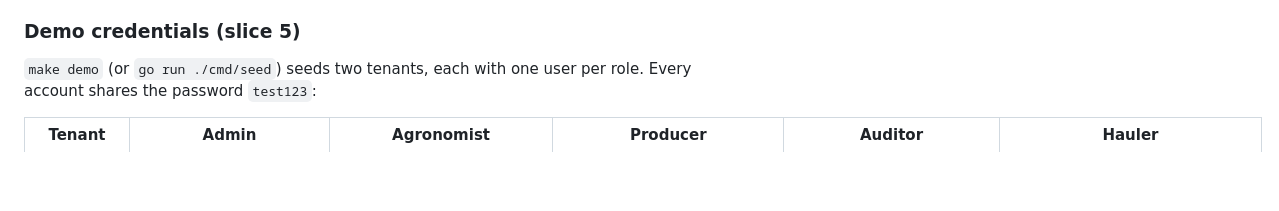
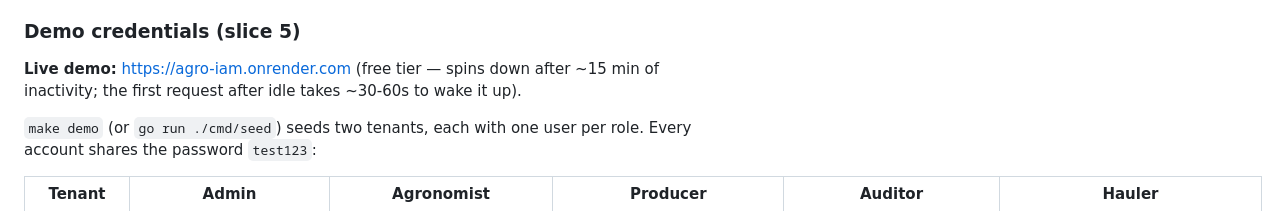
Before and after one commit to ezequielranieri/agro-iam, a Markdown page: README.md, the part around the change. Drawn GitHub-style; blank space fills up the shorter version.

```diff
--- a/README.md
+++ b/README.md
@@ -148,6 +148,9 @@ indistinguishable whether the email, password or tenant was wrong.
 
 ### Demo credentials (slice 5)
 
+**Live demo:** https://agro-iam.onrender.com (free tier — spins down after ~15 min
+of inactivity; the first request after idle takes ~30-60s to wake it up).
+
 `make demo` (or `go run ./cmd/seed`) seeds two tenants, each with one user per
 role. Every account shares the password `test123`:
 
```
Also changed, not shown: README.es.md (+3 -0 lines).
